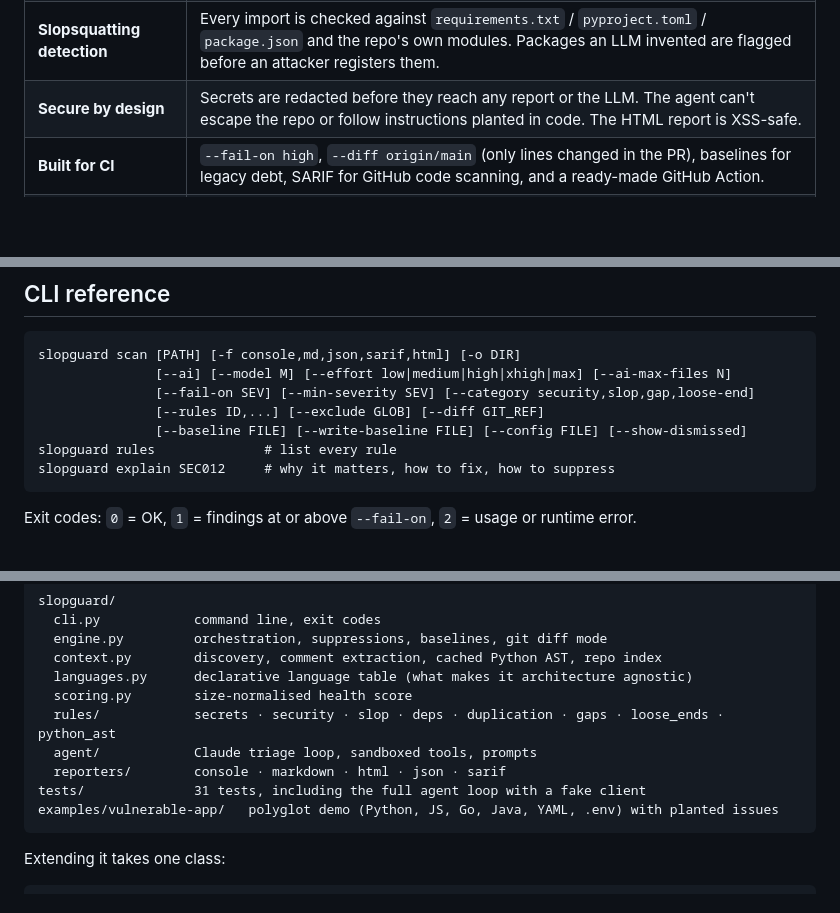
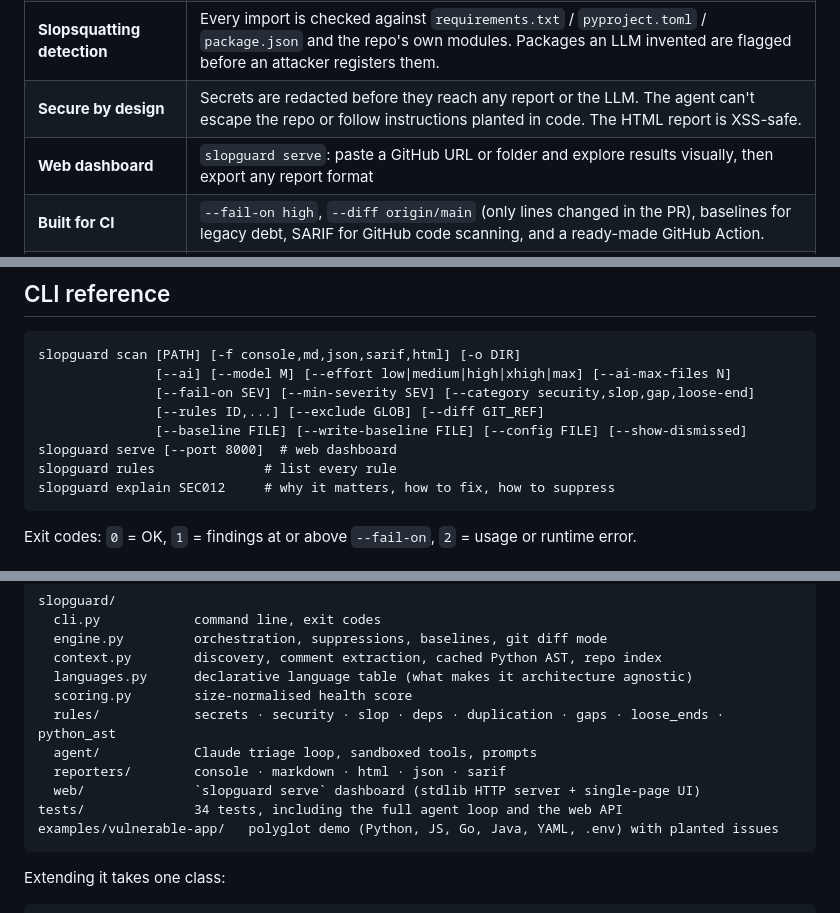
Before and after one commit to joshhh62/slopguard, a Markdown page: README.md, 3 parts joined by grey strips. Drawn GitHub-style; blank space fills up the shorter version.

````diff
--- a/README.md
+++ b/README.md
@@ -48,6 +69,7 @@ Full sample output: [Markdown report](docs/sample-report/slopguard-report.md) ·
 | **AI triage agent** | Claude reads the code with sandboxed, read-only tools. It returns confirmed / false-positive / needs-review verdicts, corrected severities, tailored fixes and issues the rules missed, plus an executive summary. |
 | **Slopsquatting detection** | Every import is checked against `requirements.txt` / `pyproject.toml` / `package.json` and the repo's own modules. Packages an LLM invented are flagged before an attacker registers them. |
 | **Secure by design** | Secrets are redacted before they reach any report or the LLM. The agent can't escape the repo or follow instructions planted in code. The HTML report is XSS-safe. |
+| **Web dashboard** | `slopguard serve`: paste a GitHub URL or folder and explore results visually, then export any report format |
 | **Built for CI** | `--fail-on high`, `--diff origin/main` (only lines changed in the PR), baselines for legacy debt, SARIF for GitHub code scanning, and a ready-made GitHub Action. |
 | **Honest scoring** | 0–100 health score, normalised by code size and capped per category. Any open critical finding caps the grade at F. |
 
@@ -160,6 +182,7 @@ slopguard scan [PATH] [-f console,md,json,sarif,html] [-o DIR]
                [--fail-on SEV] [--min-severity SEV] [--category security,slop,gap,loose-end]
                [--rules ID,...] [--exclude GLOB] [--diff GIT_REF]
                [--baseline FILE] [--write-baseline FILE] [--config FILE] [--show-dismissed]
+slopguard serve [--port 8000]  # web dashboard
 slopguard rules              # list every rule
 slopguard explain SEC012     # why it matters, how to fix, how to suppress
 ```
@@ -206,7 +229,8 @@ slopguard/
   rules/            secrets · security · slop · deps · duplication · gaps · loose_ends · python_ast
   agent/            Claude triage loop, sandboxed tools, prompts
   reporters/        console · markdown · html · json · sarif
-tests/              31 tests, including the full agent loop with a fake client
+  web/              `slopguard serve` dashboard (stdlib HTTP server + single-page UI)
+tests/              34 tests, including the full agent loop and the web API
 examples/vulnerable-app/   polyglot demo (Python, JS, Go, Java, YAML, .env) with planted issues
 ```
 
````
Also changed, not shown: other parts of README.md (+21 -0 lines), AI_LOG.md (+14 -1 lines), docs/dashboard.jpg (added), docs/landing.jpg (added), 7 other files.
